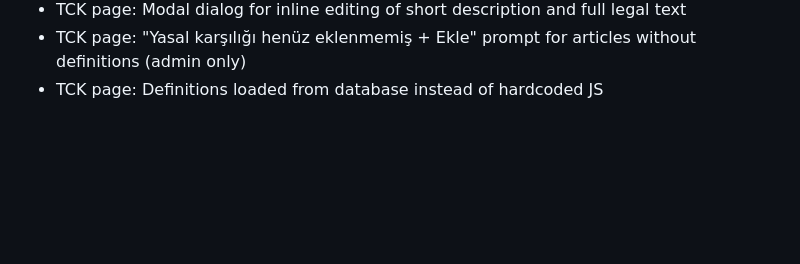
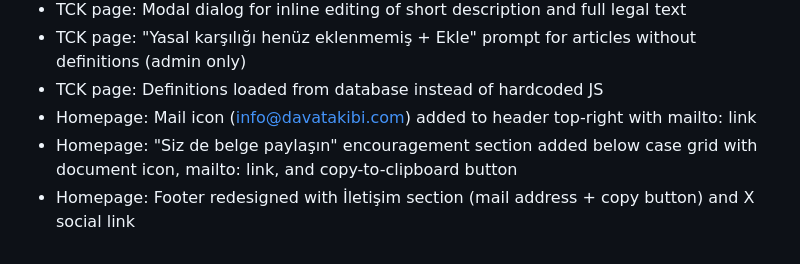
Before and after one commit to zaimogluabdullah51-blip/project5-admin-updatedzip5, a Markdown page: replit.md, the part around the change. GitHub-like rendering; blank space fills up the shorter version.

Commit message:
Add contact information to the homepage in three locations
Added a mail icon to the header, a document sharing section below the case grid, and updated the footer with contact details and social links.

Replit-Commit-Author: Agent
Replit-Commit-Session-Id: e82f0f77-5f85-42d2-9aa7-f54687fc328c
Replit-Commit-Checkpoint-Type: full_checkpoint
Replit-Commit-Event-Id: 031678d7-6f8a-4aff-b795-b040168c97ce
Replit-Commit-Screenshot-Url: https://storage.googleapis.com/screenshot-production-us-central1/b3d7a7b0-78fb-4648-b08b-207e1bba474a/e82f0f77-5f85-42d2-9aa7-f54687fc328c/WqJfLQ4
Replit-Helium-Checkpoint-Created: true

```diff
--- a/replit.md
+++ b/replit.md
@@ -123,3 +123,6 @@ When making changes, prefer running Express as the primary server (`node server.
 - TCK page: Modal dialog for inline editing of short description and full legal text
 - TCK page: "Yasal karşılığı henüz eklenmemiş + Ekle" prompt for articles without definitions (admin only)
 - TCK page: Definitions loaded from database instead of hardcoded JS
+- Homepage: Mail icon (info@davatakibi.com) added to header top-right with mailto: link
+- Homepage: "Siz de belge paylaşın" encouragement section added below case grid with document icon, mailto: link, and copy-to-clipboard button
+- Homepage: Footer redesigned with İletişim section (mail address + copy button) and X social link
```
